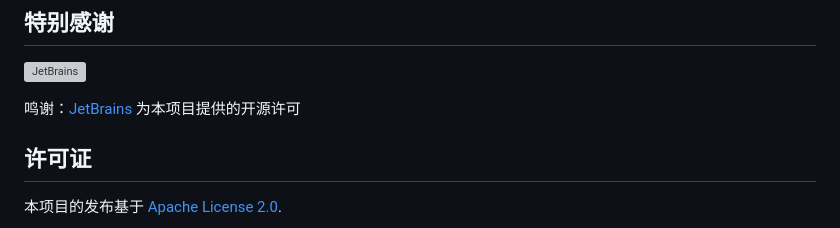
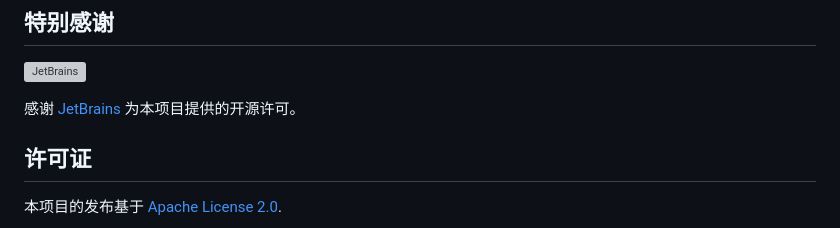
Before and after one commit to leslievan/semi-utils, a Markdown page: README.md, the part around the change printed below. Rendered like a GitHub page; grey boxes are pictures that could not be loaded.

Commit message:
- 修改 README.md

```diff
--- a/README.md
+++ b/README.md
@@ -305,7 +305,7 @@ python3 --version
 
 ![JetBrains](https://resources.jetbrains.com/storage/products/company/brand/logos/jb_beam.png)
 
-鸣谢：[JetBrains](https://jb.gg/OpenSourceSupport) 为本项目提供的开源许可
+感谢 [JetBrains](https://jb.gg/OpenSourceSupport) 为本项目提供的开源许可。
 
 ## 许可证
 
```
Also changed, not shown: other parts of README.md (+4 -0 lines).
